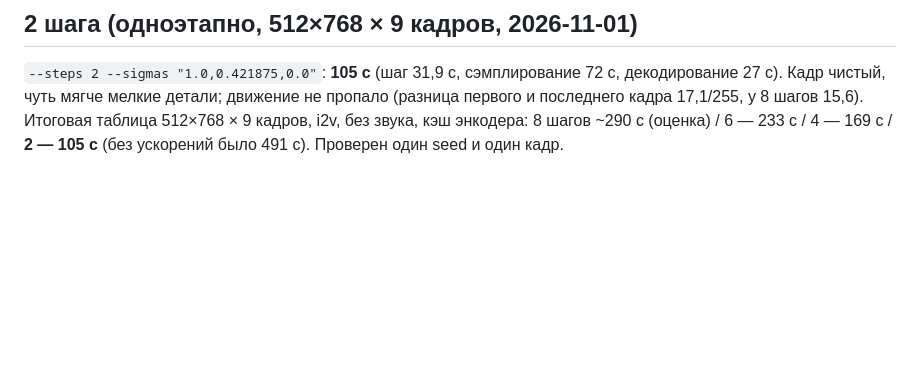
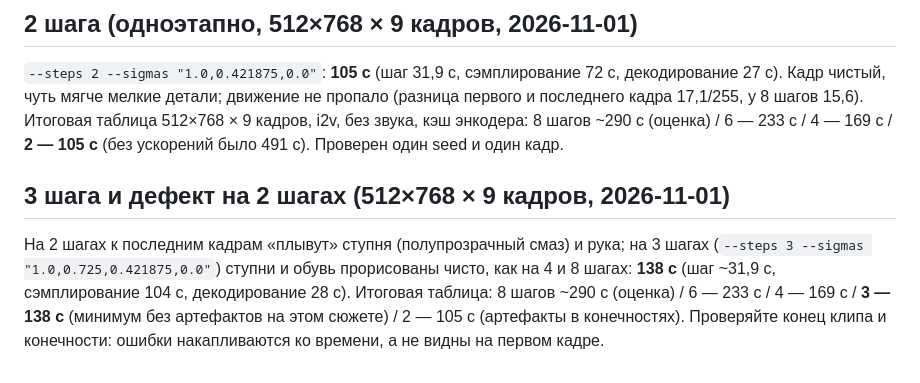
Before and after one commit to ayanoby/vega-igpu-diffusion, a Markdown page: docs/ltx-experiments.md, the part around the change. GitHub-like rendering; blank space fills up the shorter version.

Commit message:
LTX notes: 3 steps clean, 2 steps smear the limbs
Co-Authored-By: Claude Sonnet 5.5 <noreply@anthropic.com>

```diff
--- a/docs/ltx-experiments.md
+++ b/docs/ltx-experiments.md
@@ -97,3 +97,6 @@ sd-cli -M vid_gen --diffusion-model ltx-2.5-22b-distilled-UD-Q2_K_XL.gguf --vae
 
 ## 2 шага (одноэтапно, 512×768 × 9 кадров, 2026-11-01)
 `--steps 2 --sigmas "1.0,0.421875,0.0"`: **105 с** (шаг 31,9 с, сэмплирование 72 с, декодирование 27 с). Кадр чистый, чуть мягче мелкие детали; движение не пропало (разница первого и последнего кадра 17,1/255, у 8 шагов 15,6). Итоговая таблица 512×768 × 9 кадров, i2v, без звука, кэш энкодера: 8 шагов ~290 с (оценка) / 6 — 233 с / 4 — 169 с / **2 — 105 с** (без ускорений было 491 с). Проверен один seed и один кадр.
+
+## 3 шага и дефект на 2 шагах (512×768 × 9 кадров, 2026-11-01)
+На 2 шагах к последним кадрам «плывут» ступня (полупрозрачный смаз) и рука; на 3 шагах (`--steps 3 --sigmas "1.0,0.725,0.421875,0.0"`) ступни и обувь прорисованы чисто, как на 4 и 8 шагах: **138 с** (шаг ~31,9 с, сэмплирование 104 с, декодирование 28 с). Итоговая таблица: 8 шагов ~290 с (оценка) / 6 — 233 с / 4 — 169 с / **3 — 138 с** (минимум без артефактов на этом сюжете) / 2 — 105 с (артефакты в конечностях). Проверяйте конец клипа и конечности: ошибки накапливаются ко времени, а не видны на первом кадре.
```
